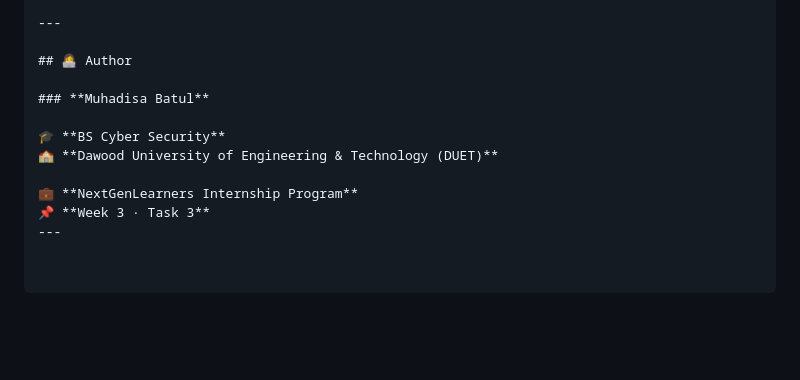
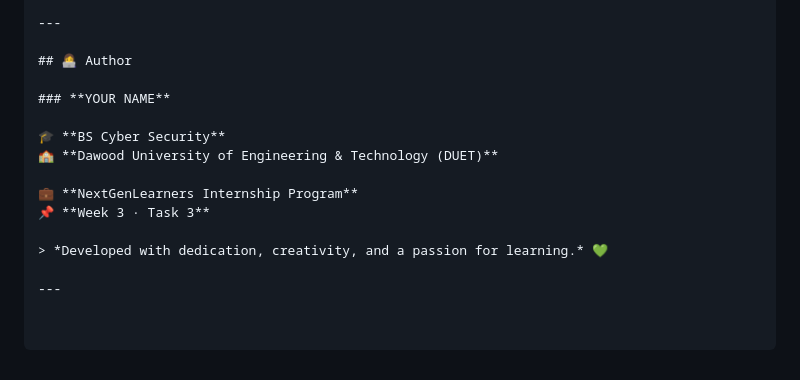
Before and after one commit to Msa-BS/nextgenlearners-landing-page, a Markdown page: README.md, the part around the change. GitHub-like rendering; blank space fills up the shorter version.

```diff
--- a/README.md
+++ b/README.md
@@ -136,11 +136,14 @@ nextgen-landing-page/
 
 ## 👩‍💻 Author
 
-### **Muhadisa Batul**
+### **YOUR NAME**
 
 🎓 **BS Cyber Security**
 🏫 **Dawood University of Engineering & Technology (DUET)**
 
 💼 **NextGenLearners Internship Program**
 📌 **Week 3 · Task 3**
+
+> *Developed with dedication, creativity, and a passion for learning.* 💚
+
 ---
```
